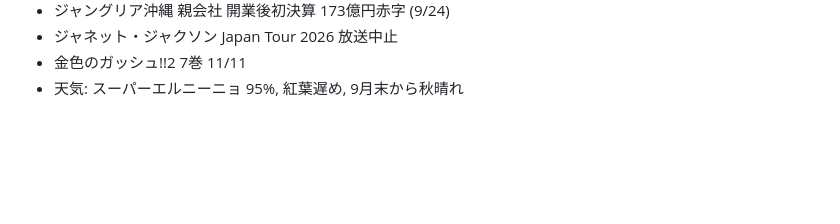
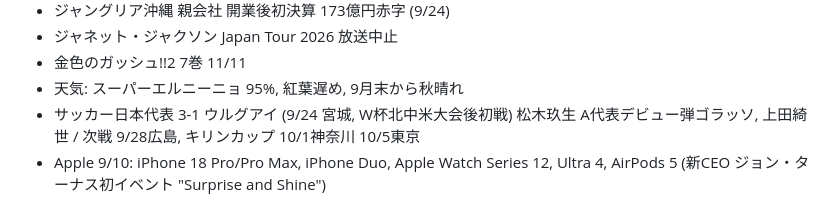
Before and after one commit to sc8z35a-collab/IMATORE, a Markdown page: research/notes.md, the part around the change. Rendered like a GitHub page; blank space fills up the shorter version.

Commit message:
docs: notes soccer/apple

```diff
--- a/research/notes.md
+++ b/research/notes.md
@@ -127,3 +127,5 @@
 - ジャネット・ジャクソン Japan Tour 2026 放送中止
 - 金色のガッシュ!!2 7巻 11/11
 - 天気: スーパーエルニーニョ 95%, 紅葉遅め, 9月末から秋晴れ
+- サッカー日本代表 3-1 ウルグアイ (9/24 宮城, W杯北中米大会後初戦) 松木玖生 A代表デビュー弾ゴラッソ, 上田綺世 / 次戦 9/28広島, キリンカップ 10/1神奈川 10/5東京
+- Apple 9/10: iPhone 18 Pro/Pro Max, iPhone Duo, Apple Watch Series 12, Ultra 4, AirPods 5 (新CEO ジョン・ターナス初イベント "Surprise and Shine")
```
